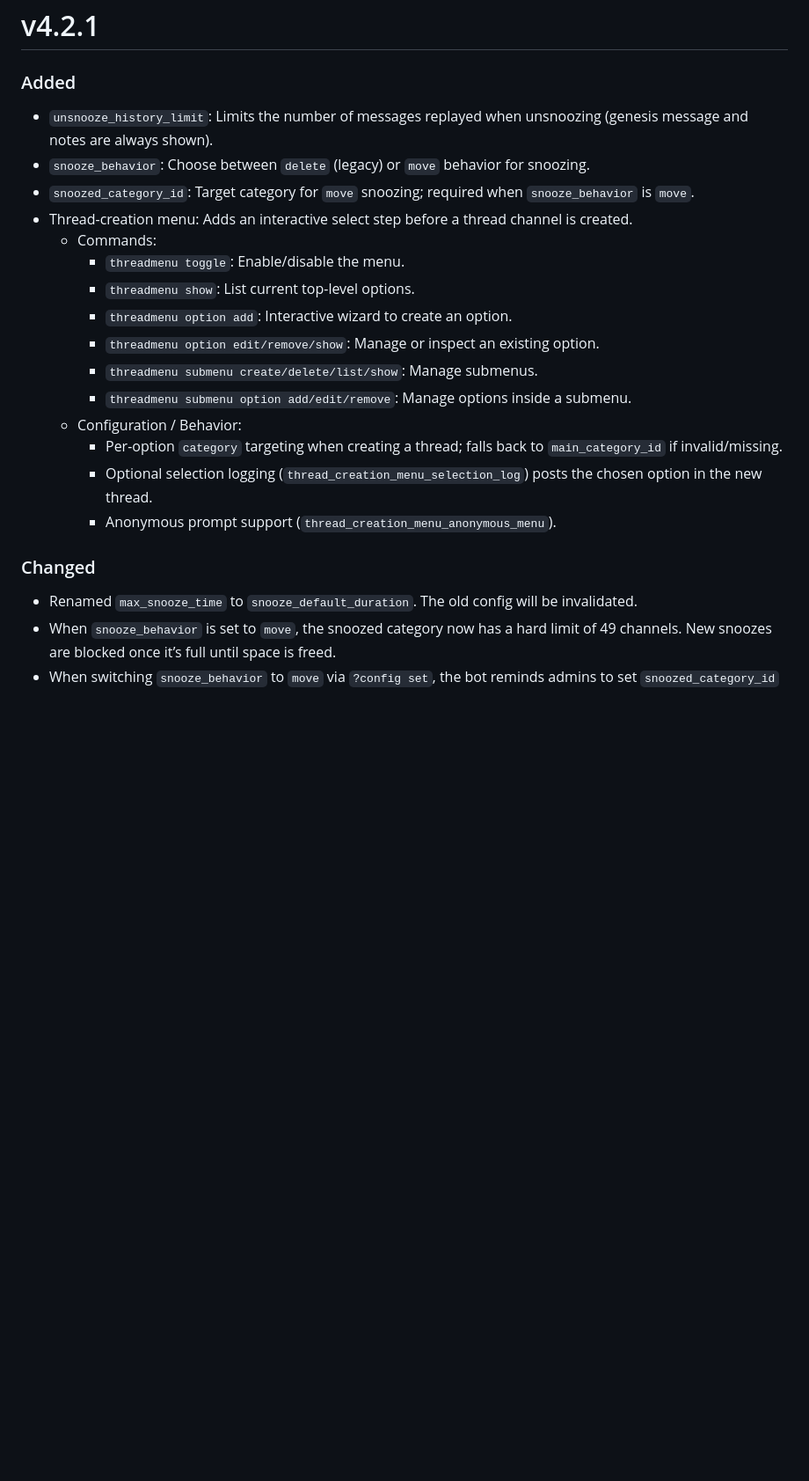
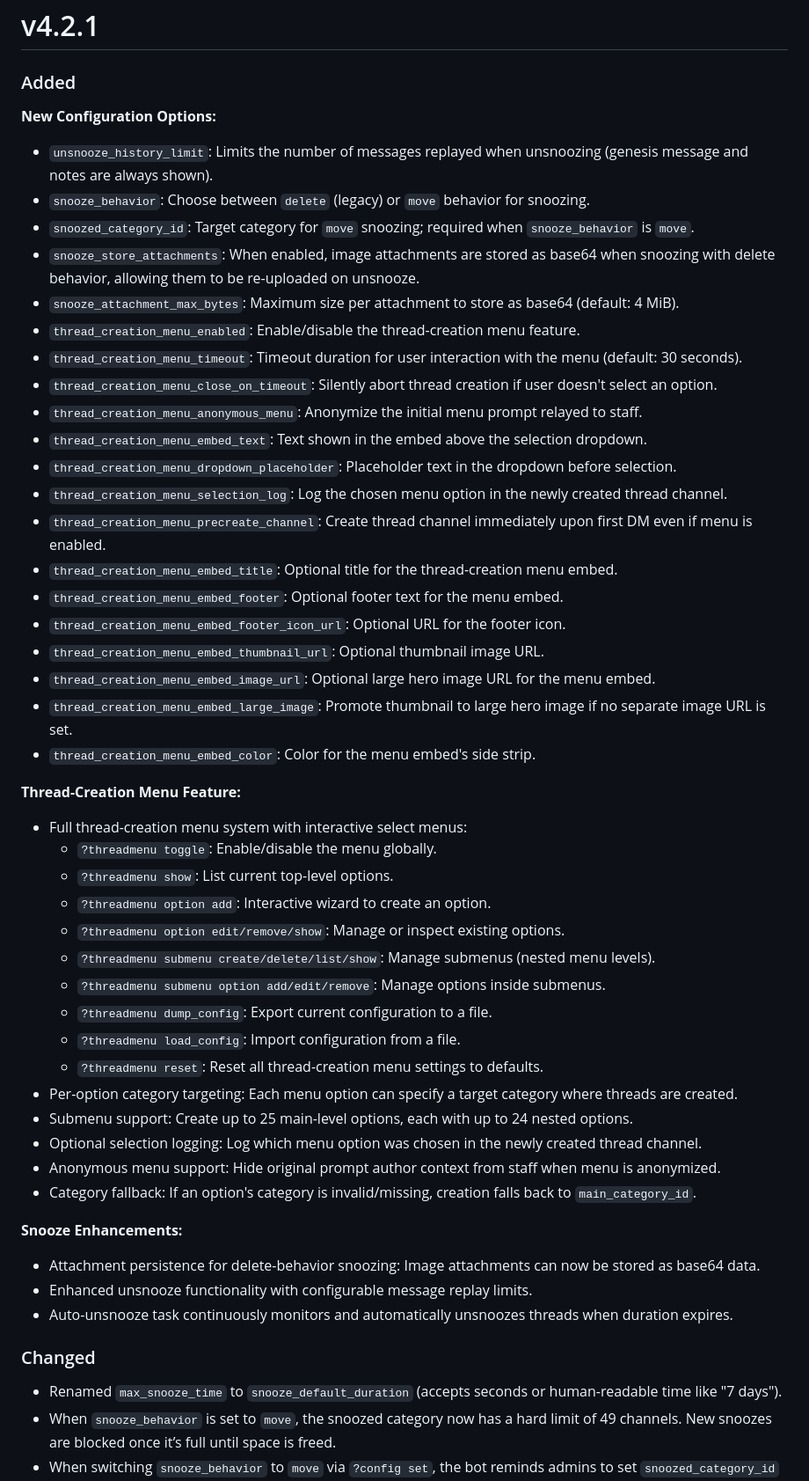
Before and after one commit to modmail-dev/Modmail, a Markdown page: CHANGELOG.md, the part around the change printed below. Shown: that part at 88% size. Rendered like a GitHub page; blank space fills up the shorter version.

Commit message:
improvements changelog.md

```diff
--- a/CHANGELOG.md
+++ b/CHANGELOG.md
@@ -9,23 +9,52 @@ however, insignificant breaking changes do not guarantee a major version bump, s
 # v4.2.1
 
 ### Added
+
+**New Configuration Options:**
 * `unsnooze_history_limit`: Limits the number of messages replayed when unsnoozing (genesis message and notes are always shown).
 * `snooze_behavior`: Choose between `delete` (legacy) or `move` behavior for snoozing.
 * `snoozed_category_id`: Target category for `move` snoozing; required when `snooze_behavior` is `move`.
-* Thread-creation menu: Adds an interactive select step before a thread channel is created.
-  * Commands:
-    * `threadmenu toggle`: Enable/disable the menu.
-    * `threadmenu show`: List current top-level options.
-    * `threadmenu option add`: Interactive wizard to create an option.
-    * `threadmenu option edit/remove/show`: Manage or inspect an existing option.
-    * `threadmenu submenu create/delete/list/show`: Manage submenus.
-    * `threadmenu submenu option add/edit/remove`: Manage options inside a submenu.
-  * Configuration / Behavior:
-    * Per-option `category` targeting when creating a thread; falls back to `main_category_id` if invalid/missing.
-    * Optional selection logging (`thread_creation_menu_selection_log`) posts the chosen option in the new thread.
-    * Anonymous prompt support (`thread_creation_menu_anonymous_menu`).
-
-### Changed
-- Renamed `max_snooze_time` to `snooze_default_duration`. The old config will be invalidated.
+* `snooze_store_attachments`: When enabled, image attachments are stored as base64 when snoozing with delete behavior, allowing them to be re-uploaded on unsnooze.
+* `snooze_attachment_max_bytes`: Maximum size per attachment to store as base64 (default: 4 MiB).
+* `thread_creation_menu_enabled`: Enable/disable the thread-creation menu feature.
+* `thread_creation_menu_timeout`: Timeout duration for user interaction with the menu (default: 30 seconds).
+* `thread_creation_menu_close_on_timeout`: Silently abort thread creation if user doesn't select an option.
+* `thread_creation_menu_anonymous_menu`: Anonymize the initial menu prompt relayed to staff.
+* `thread_creation_menu_embed_text`: Text shown in the embed above the selection dropdown.
+* `thread_creation_menu_dropdown_placeholder`: Placeholder text in the dropdown before selection.
+* `thread_creation_menu_selection_log`: Log the chosen menu option in the newly created thread channel.
+* `thread_creation_menu_precreate_channel`: Create thread channel immediately upon first DM even if menu is enabled.
+* `thread_creation_menu_embed_title`: Optional title for the thread-creation menu embed.
+* `thread_creation_menu_embed_footer`: Optional footer text for the menu embed.
+* `thread_creation_menu_embed_footer_icon_url`: Optional URL for the footer icon.
+* `thread_creation_menu_embed_thumbnail_url`: Optional thumbnail image URL.
+* `thread_creation_menu_embed_image_url`: Optional large hero image URL for the menu embed.
+* `thread_creation_menu_embed_large_image`: Promote thumbnail to large hero image if no separate image URL is set.
+* `thread_creation_menu_embed_color`: Color for the menu embed's side strip.
+
+**Thread-Creation Menu Feature:**
+* Full thread-creation menu system with interactive select menus:
+  * `?threadmenu toggle`: Enable/disable the menu globally.
+  * `?threadmenu show`: List current top-level options.
+  * `?threadmenu option add`: Interactive wizard to create an option.
+  * `?threadmenu option edit/remove/show`: Manage or inspect existing options.
+  * `?threadmenu submenu create/delete/list/show`: Manage submenus (nested menu levels).
+  * `?threadmenu submenu option add/edit/remove`: Manage options inside submenus.
+  * `?threadmenu dump_config`: Export current configuration to a file.
+  * `?threadmenu load_config`: Import configuration from a file.
+  * `?threadmenu reset`: Reset all thread-creation menu settings to defaults.
+* Per-option category targeting: Each menu option can specify a target category where threads are created.
+* Submenu support: Create up to 25 main-level options, each with up to 24 nested options.
+* Optional selection logging: Log which menu option was chosen in the newly created thread channel.
+* Anonymous menu support: Hide original prompt author context from staff when menu is anonymized.
+* Category fallback: If an option's category is invalid/missing, creation falls back to `main_category_id`.
+
+**Snooze Enhancements:**
+* Attachment persistence for delete-behavior snoozing: Image attachments can now be stored as base64 data.
+* Enhanced unsnooze functionality with configurable message replay limits.
+* Auto-unsnooze task continuously monitors and automatically unsnoozes threads when duration expires.
+
+### Changed
+- Renamed `max_snooze_time` to `snooze_default_duration` (accepts seconds or human-readable time like "7 days").
 - When `snooze_behavior` is set to `move`, the snoozed category now has a hard limit of 49 channels. New snoozes are blocked once it’s full until space is freed.
 - When switching `snooze_behavior` to `move` via `?config set`, the bot reminds admins to set `snoozed_category_id` if it’s missing.
```
Also changed, not shown: other parts of CHANGELOG.md (+11 -1 lines).
